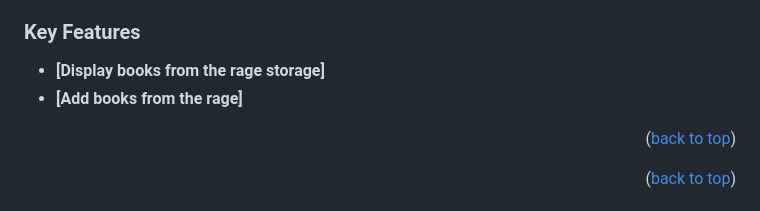
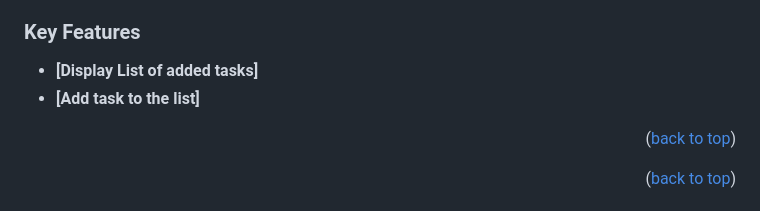
Before and after one commit to FilbertKimasa/Todo-List-App, a Markdown page: README.md, the part around the change. GitHub-like rendering.

```diff
--- a/README.md
+++ b/README.md
@@ -44,8 +44,8 @@
 
 ### Key Features <a name="key-features"></a>
 
-- **[Display books from the rage storage]**
-- **[Add books from the rage]**
+- **[Display List of added tasks]**
+- **[Add task to the list]**
 
 <p align="right">(<a href="#readme-top">back to top</a>)</p>
 
```
